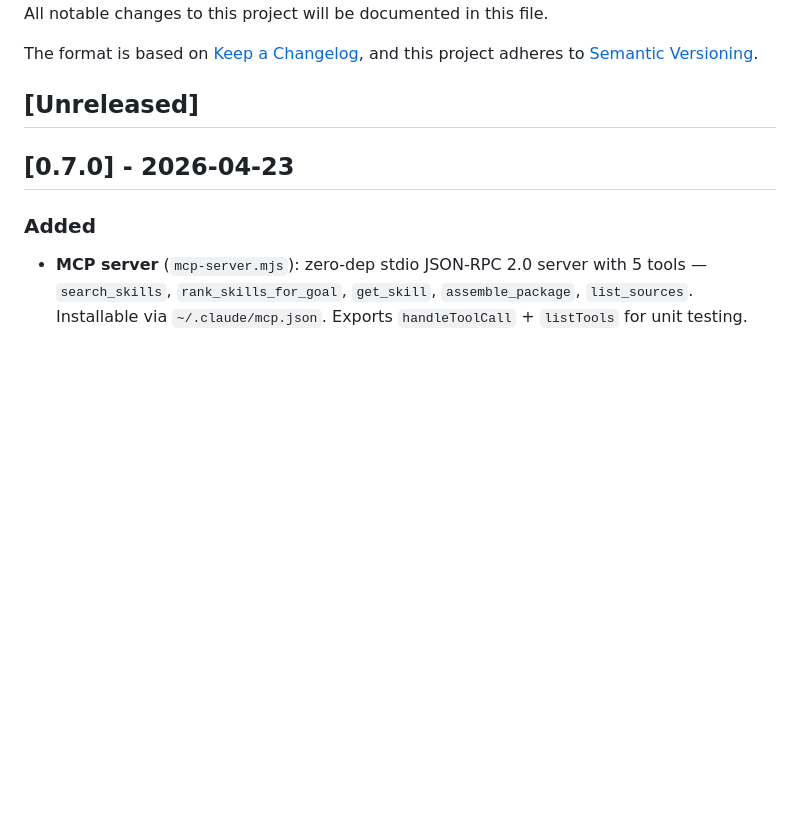
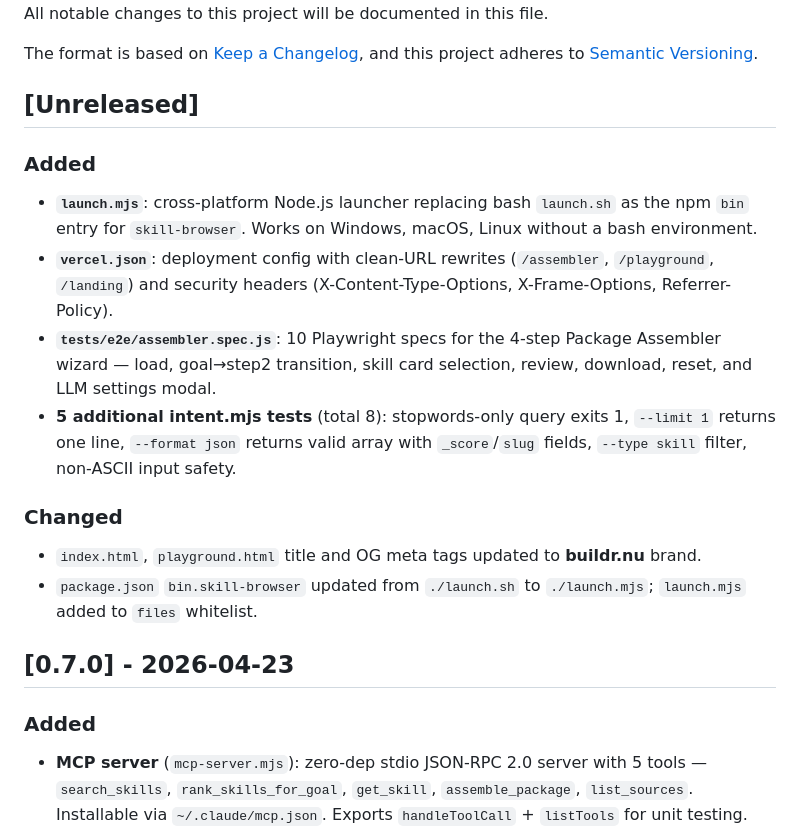
Before and after one commit to robwestz/SkiLLBuilDr, a Markdown page: CHANGELOG.md, the part around the change. GitHub-like rendering; blank space fills up the shorter version.

Commit message:
docs: CHANGELOG [Unreleased] — Day 4 additions
Documents: launch.mjs, vercel.json, assembler E2E, intent edge cases,
buildr.nu brand sweep in meta tags.

Co-Authored-By: Claude Opus 4.7 (1M context) <noreply@anthropic.com>

```diff
--- a/CHANGELOG.md
+++ b/CHANGELOG.md
@@ -6,6 +6,16 @@ The format is based on [Keep a Changelog](https://keepachangelog.com/en/1.1.0/),
 and this project adheres to [Semantic Versioning](https://semver.org/spec/v2.0.0.html).
 
 ## [Unreleased]
+
+### Added
+- **`launch.mjs`**: cross-platform Node.js launcher replacing bash `launch.sh` as the npm `bin` entry for `skill-browser`. Works on Windows, macOS, Linux without a bash environment.
+- **`vercel.json`**: deployment config with clean-URL rewrites (`/assembler`, `/playground`, `/landing`) and security headers (X-Content-Type-Options, X-Frame-Options, Referrer-Policy).
+- **`tests/e2e/assembler.spec.js`**: 10 Playwright specs for the 4-step Package Assembler wizard — load, goal→step2 transition, skill card selection, review, download, reset, and LLM settings modal.
+- **5 additional intent.mjs tests** (total 8): stopwords-only query exits 1, `--limit 1` returns one line, `--format json` returns valid array with `_score`/`slug` fields, `--type skill` filter, non-ASCII input safety.
+
+### Changed
+- `index.html`, `playground.html` title and OG meta tags updated to **buildr.nu** brand.
+- `package.json` `bin.skill-browser` updated from `./launch.sh` to `./launch.mjs`; `launch.mjs` added to `files` whitelist.
 
 ## [0.7.0] - 2026-04-23
 
```
